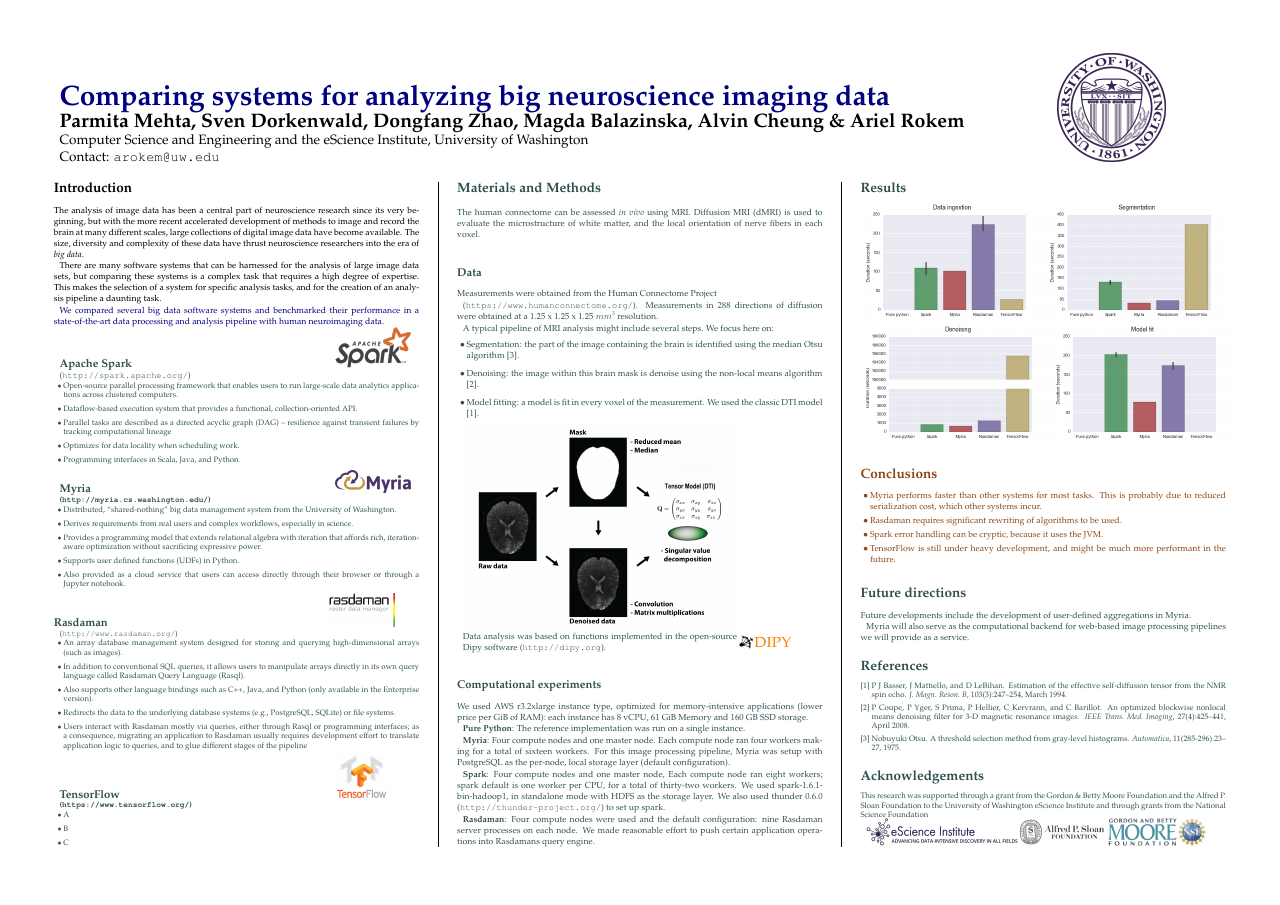
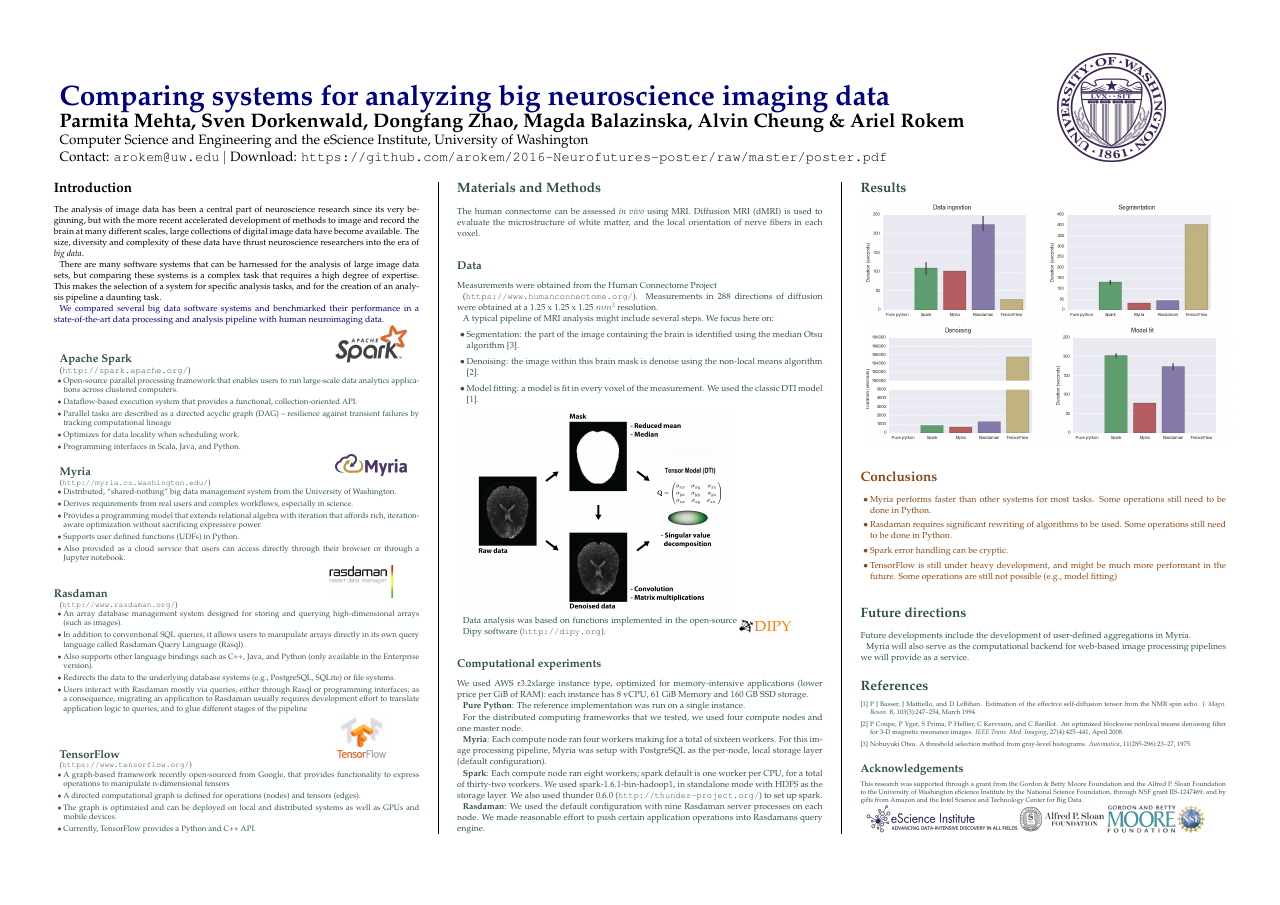
Before and after one commit to arokem/2018-ncec-mri2mri-poster, a LaTeX poster (poster.tex): the whole page. The pictures show the PDF file poster.pdf that the author committed with the source.

Commit message:
Details about TensorFlow. Added link to PDF download.

```diff
--- a/poster.tex
+++ b/poster.tex
@@ -170,11 +170,17 @@ neuroimaging data.
   \includegraphics[height=4cm]{tensor-flow-logo.png}
 \end{minipage}
 
-\textbf{(\texttt{https://www.tensorflow.org/})}
+(\texttt{https://www.tensorflow.org/})
 \begin{itemize}
-  \item A
-  \item B
-  \item C
+
+\item A graph-based framework recently open-sourced from Google, that provides functionality to express operations to manipulate n-dimensional tensors
+
+\item A directed computational graph is defined for operations (nodes) and tensors (edges).
+
+\item The graph is optimizied and can be deployed on local and distributed systems as well as GPUs and mobile devices.
+
+\item Currently, TensorFlow provides a Python and C++ API.
+
 \end{itemize}
 
 %----------------------------------------------------------------------------%	MATERIALS AND METHODS
@@ -216,22 +222,19 @@ We used AWS r3.2xlarge instance type, optimized for memory-intensive application
 
 \textbf{Pure Python}: The reference implementation was run on a single instance.
 
-\textbf{Myria}:  Four compute nodes and one master node. Each compute node ran
-four workers making for a total of sixteen workers. For this image processing
-pipeline, Myria was setup with PostgreSQL as the per-node, local storage layer (default configuration).
+For the distributed computing frameworks that we tested, we used four compute
+nodes and one master node.
 
-\textbf{Spark}: Four compute nodes and one master node, Each compute node ran
-eight workers; spark default is one worker per CPU, for a total of thirty-two
-workers. We used spark-1.6.1-bin-hadoop1, in standalone mode with HDFS as the
-storage layer. We also used thunder 0.6.0 (\texttt{http://thunder-project.org/})
-to set up spark.
+\textbf{Myria}:   Each compute node ran four workers making for a total of sixteen workers. For this image processing pipeline, Myria was setup with PostgreSQL as the per-node, local storage layer (default configuration).
 
-\textbf{Rasdaman}: Four compute nodes were used and the default configuration:
-nine Rasdaman server processes on each node. We made reasonable effort to push
-certain application operations into Rasdaman’s query engine.
+\textbf{Spark}: Each compute node ran eight workers; spark default is one worker
+per CPU, for a total of thirty-two workers. We used spark-1.6.1-bin-hadoop1, in
+standalone mode with HDFS as the storage layer. We also used thunder 0.6.0
+(\texttt{http://thunder-project.org/}) to set up spark.
+
+\textbf{Rasdaman}: We used the default configuration with  nine Rasdaman server processes on each node. We made reasonable effort to push certain application operations into Rasdaman’s query engine.
 
 %------------------------------------------------
-
 
 %----------------------------------------------------------------------------%	RESULTS
 %----------------------------------------------------------------------------
@@ -260,13 +263,13 @@ certain application operations into Rasdaman’s query engine.
 
 \begin{itemize}
 
-\item Myria performs faster than other systems for most tasks. This is probably due to reduced serialization cost, which other systems incur.
+\item Myria performs faster than other systems for most tasks. Some operations still need to be done in Python.
 
-\item Rasdaman requires significant rewriting of algorithms to be used.
+\item Rasdaman requires significant rewriting of algorithms to be used. Some operations still need to be done in Python.
 
-\item  Spark error handling can be cryptic, because it uses the JVM.
+\item  Spark error handling can be cryptic.
 
-\item TensorFlow is still under heavy development, and might be much more performant in the future.
+\item TensorFlow is still under heavy development, and might be much more performant in the future. Some operations are still not possible (e.g., model fitting)
 
 \end{itemize}
 
@@ -290,11 +293,13 @@ Myria will also serve as the computational backend for web-based image processin
 
 %----------------------------------------------------------------------------%	ACKNOWLEDGEMENTS
 %----------------------------------------------------------------------------
-\section*{Acknowledgements}
-
+\subsection*{Acknowledgements}
+\footnotesize
 This research was supported through a grant from the Gordon \& Betty Moore
 Foundation and the Alfred P. Sloan Foundation to the University of Washington
-eScience Institute and through grants from the National Science Foundation
+eScience Institute by the National Science Foundation, through NSF grant
+IIS-1247469, and by gifts from Amazon and the Intel Science and Technology
+Center for Big Data.
 
 \includegraphics[height=2.5cm]{eSciencelogo.png}
 \includegraphics[height=2.5cm]{SloanLogo.png}
```
Also changed, not shown: poster.pdf, poster.tex (12 more changed lines).
